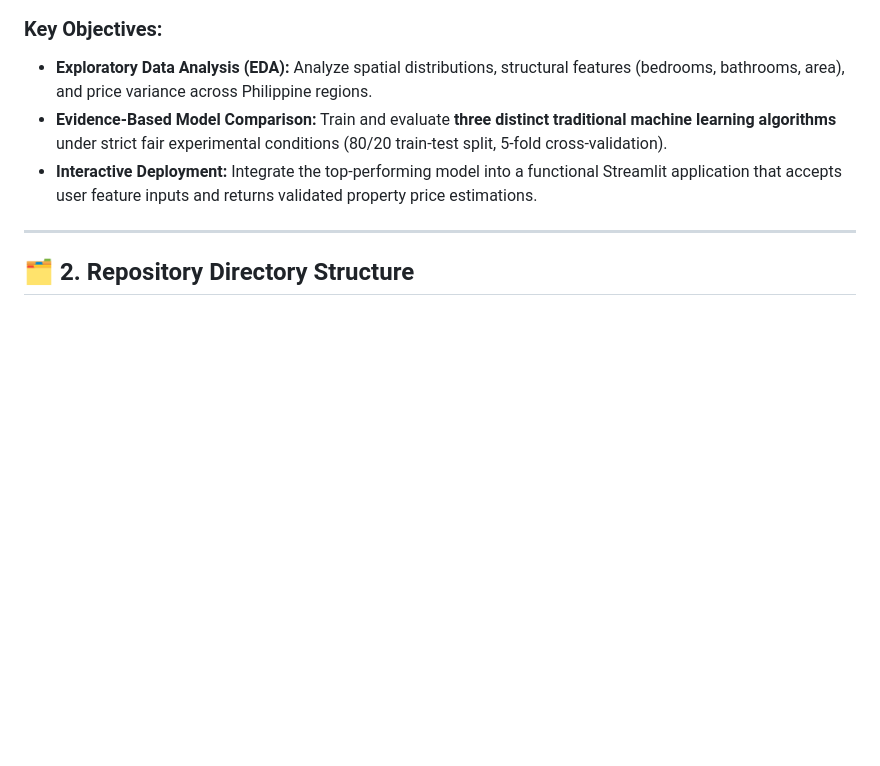
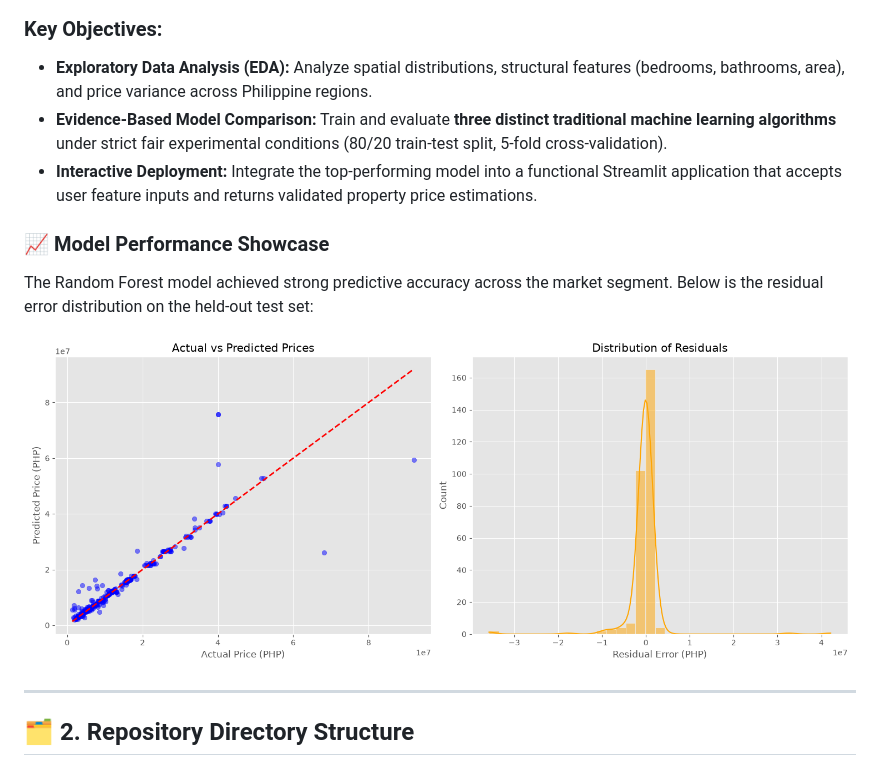
Before and after one commit to flexyledger/GROUP3_ph-real-estate-price-prediction, a Markdown page: README.md, the part around the change printed below. Drawn GitHub-style; blank space fills up the shorter version.

```diff
--- a/README.md
+++ b/README.md
@@ -16,6 +20,11 @@ This project develops an end-to-end Machine Learning pipeline and interactive we
 * **Exploratory Data Analysis (EDA):** Analyze spatial distributions, structural features (bedrooms, bathrooms, area), and price variance across Philippine regions.
 * **Evidence-Based Model Comparison:** Train and evaluate **three distinct traditional machine learning algorithms** under strict fair experimental conditions (80/20 train-test split, 5-fold cross-validation).
 * **Interactive Deployment:** Integrate the top-performing model into a functional Streamlit application that accepts user feature inputs and returns validated property price estimations.
+
+### 📈 Model Performance Showcase
+The Random Forest model achieved strong predictive accuracy across the market segment. Below is the residual error distribution on the held-out test set:
+
+![Residuals Plot](documentation/screenshots/residuals.png)
 
 ---
 
```
Also changed, not shown: other parts of README.md (+4 -0 lines), documentation/screenshots/banner.jpg (added), documentation/screenshots/overview.jpg (added), 1 other file.
